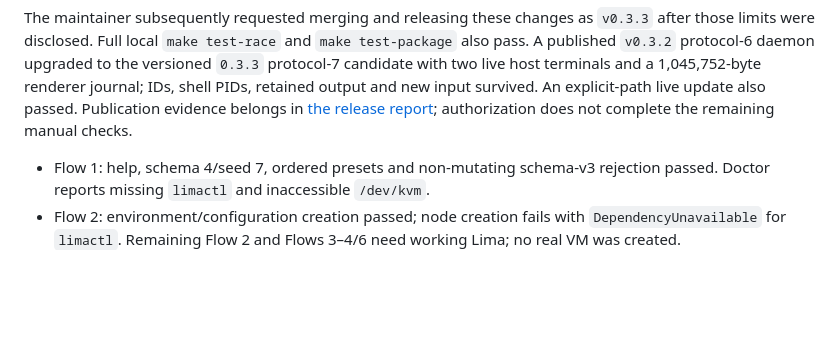
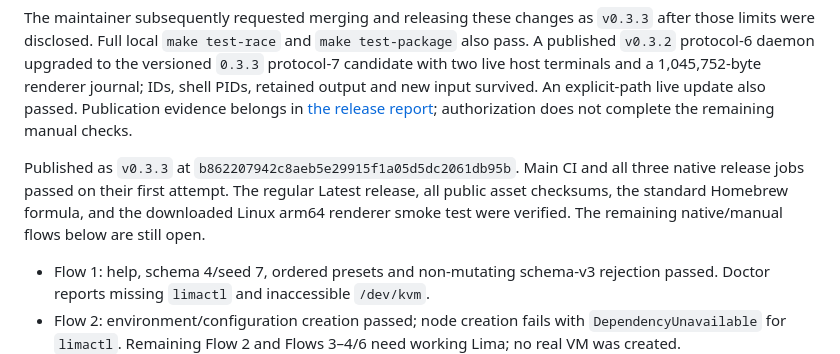
Before and after one commit to brianrackle/codelima, a Markdown page: TODO.md, the part around the change. Rendered like a GitHub page; blank space fills up the shorter version.

```diff
--- a/TODO.md
+++ b/TODO.md
@@ -21,6 +21,12 @@ a 1,045,752-byte renderer journal; IDs, shell PIDs, retained output and new
 input survived. An explicit-path live update also passed. Publication evidence
 belongs in [the release report](plans/tab_status_release_qa.md); authorization
 does not complete the remaining manual checks.
+
+Published as `v0.3.3` at `b862207942c8aeb5e29915f1a05d5dc2061db95b`.
+Main CI and all three native release jobs passed on their first attempt.
+The regular Latest release, all public asset checksums, the standard Homebrew
+formula, and the downloaded Linux arm64 renderer smoke test were verified.
+The remaining native/manual flows below are still open.
 
 - Flow 1: help, schema 4/seed 7, ordered presets and non-mutating schema-v3
   rejection passed. Doctor reports missing `limactl` and inaccessible `/dev/kvm`.
```
Also changed, not shown: plans/tab_status_release_qa.md (+30 -2 lines).
